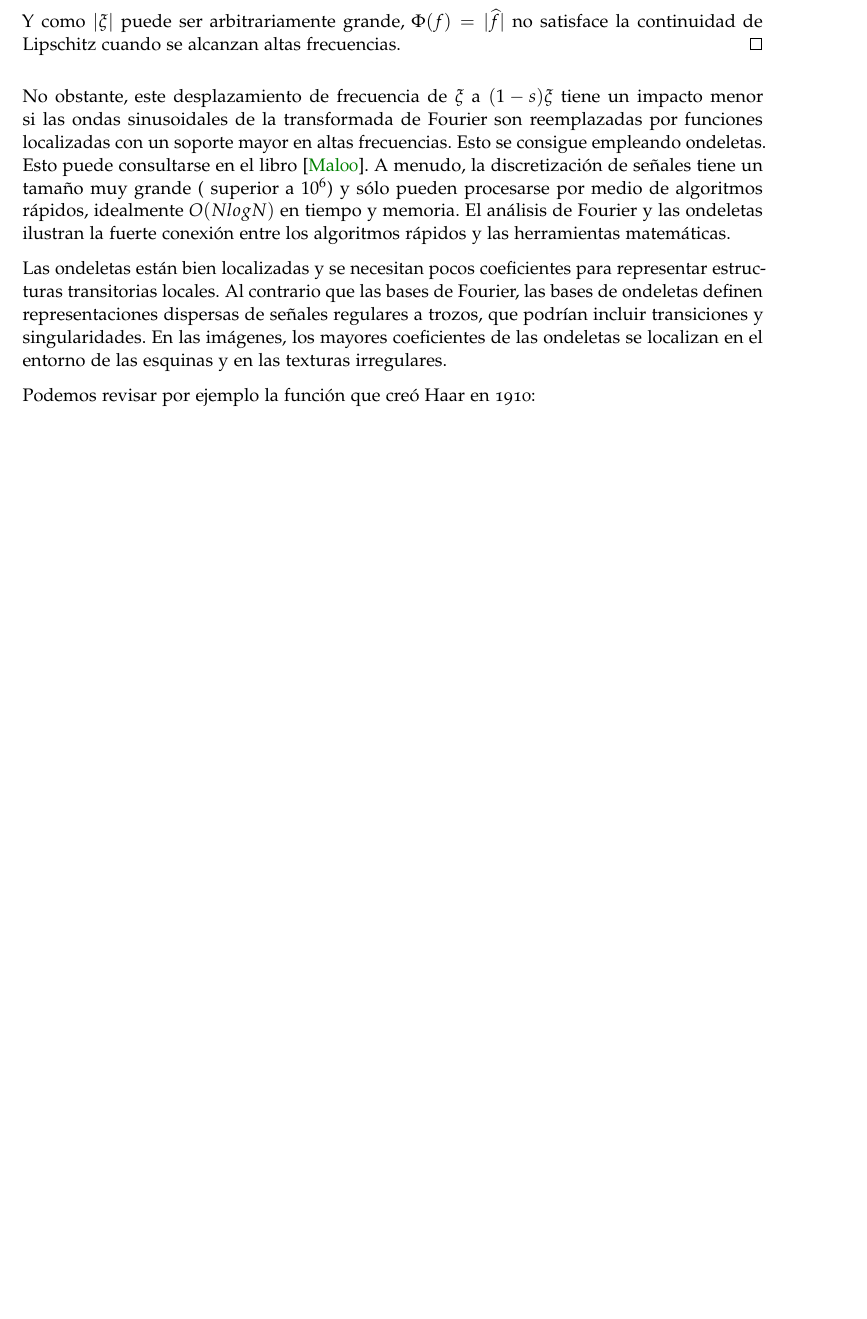
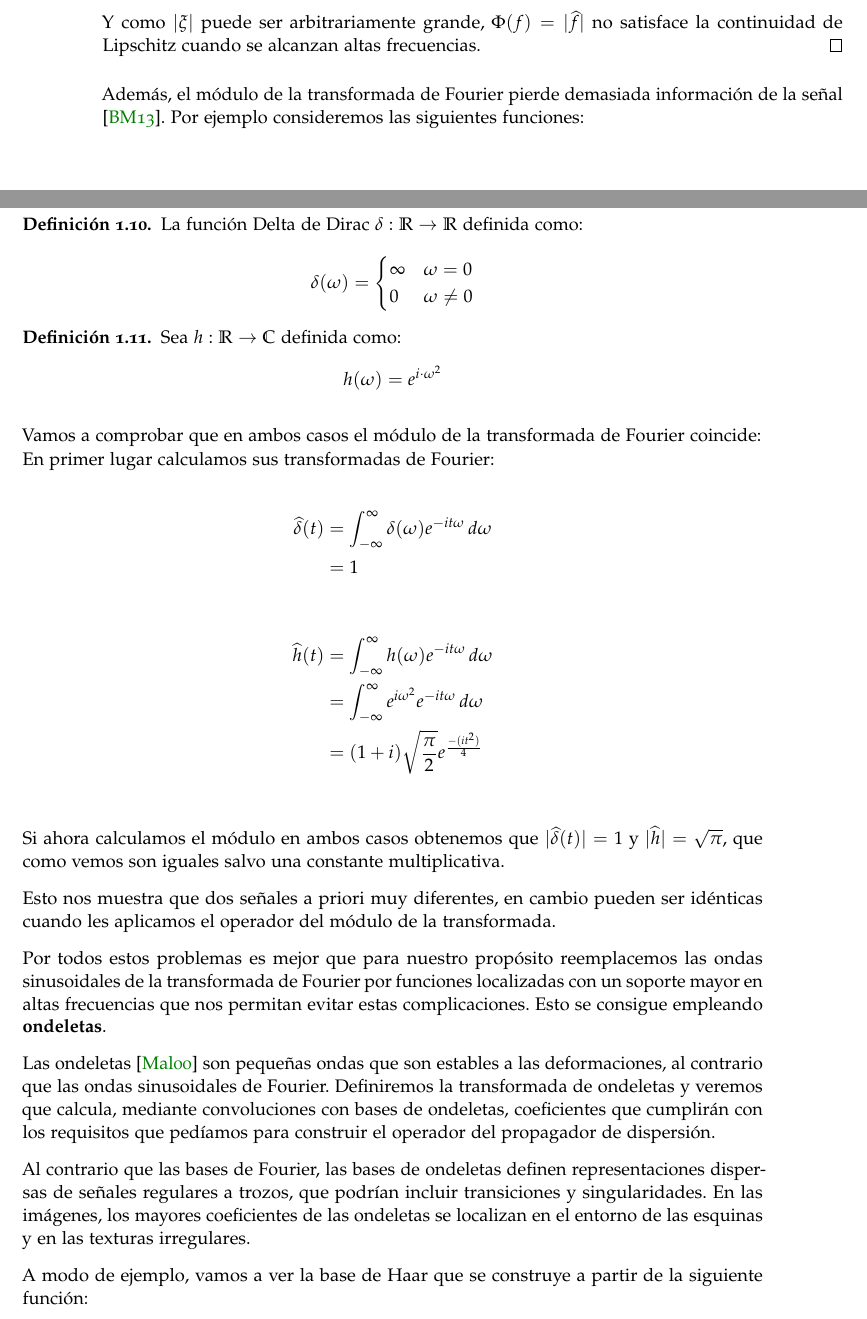
Before and after one commit to alejbormeg/TFG-LandmarkDetectionAndCNNAnalysis, a LaTeX book (Memoria/libro.tex, which reads Memoria/capitulos/capitulo01.tex): part of page 25 of 51 before the commit and two parts of pages 24 and 25 of 51 after it, the two joined at a grey line, cut so that both start at the same text, the shorter picture padded with empty space. Compiled offline with pdfLaTeX.

Commit message:
Avanzo con la memoria. Completo los ejemplos de dos funciones diferentes con mismo módulo de transformada de Fourier.

```diff
--- a/Memoria/capitulos/capitulo01.tex
+++ b/Memoria/capitulos/capitulo01.tex
@@ -224,15 +225,62 @@ $$(2.1) \; \; || |\widehat{L_\tau f}|-|\widehat{f}| || \sim |s| |\xi| ||\Theta||
 
 \medskip
 
-\noindent No obstante, este desplazamiento de frecuencia de $\xi$ a $(1-s)\xi$ tiene un impacto menor si las ondas sinusoidales de la transformada de Fourier son reemplazadas por funciones localizadas con un soporte mayor en altas frecuencias. Esto se consigue empleando ondeletas. Esto puede consultarse en el libro \cite{MallatWavelets}. A menudo, la discretización de señales tiene un tamaño muy grande ( superior a $10^6$) y sólo pueden procesarse por medio de algoritmos rápidos, idealmente $O(N logN)$ en tiempo y memoria. El análisis de Fourier y las ondeletas ilustran la fuerte conexión entre los algoritmos rápidos y las herramientas matemáticas.
+\noindent Además, el módulo de la transformada de Fourier pierde demasiada información de la señal \cite{bruna2013invariant}. Por ejemplo consideremos las siguientes funciones:
+
+\begin{definicion}
+  La función Delta de Dirac $\delta: \mathbb{R} \rightarrow \mathbb{R}$ definida como:
+
+  $$ \delta(\omega)= \begin{cases}
+    \infty & \omega=0 \\
+    0 &  \omega \neq 0
+ \end{cases}$$
+
+\end{definicion}
+
+\begin{definicion}
+  Sea $h:\mathbb{R} \rightarrow \mathbb{C}$ definida como:
+  $$h(\omega)=e^{i \cdot \omega^2}$$
+\end{definicion}
 
 \medskip
 
-\noindent Las ondeletas están bien localizadas y se necesitan pocos coeficientes para representar estructuras transitorias locales. Al contrario que las bases de Fourier, las bases de ondeletas definen  representaciones dispersas de señales regulares a trozos, que podrían incluir transiciones y singularidades. En las imágenes, los mayores coeficientes de las ondeletas se localizan en el entorno de las esquinas y en las texturas irregulares.
+\noindent Vamos a comprobar que en ambos casos el módulo de la transformada de Fourier coincide:
+
+\noindent En primer lugar calculamos sus transformadas de Fourier:
+
+\begin{align*}
+  \widehat{\delta}(t)& =\int_{- \infty}^{\infty} \delta(\omega) e^{-i t \omega }  \,d\omega \\
+& = 1
+\end{align*}
+
+\begin{align*}
+  \widehat{h}(t)& =\int_{- \infty}^{\infty} h(\omega) e^{-i t \omega }  \,d\omega \\
+& =\int_{- \infty}^{\infty} e^{i \omega^2} e^{-i t \omega }  \,d\omega \\
+& =(1 + i) \sqrt\frac{\pi}{2} e^{\frac{-(i t^2)}{4}}\\
+\end{align*}
+
+
+\noindent Si ahora calculamos el módulo en ambos casos obtenemos que $|\widehat{\delta}(t)|=1$ y $|\widehat{h}|=\sqrt{\pi}$, que como vemos son iguales salvo una constante multiplicativa.
 
 \medskip
 
-\noindent Podemos revisar por ejemplo la función que creó Haar en 1910:
+\noindent Esto nos muestra que dos señales a priori muy diferentes, en cambio pueden ser idénticas cuando les aplicamos el operador del módulo de la transformada.
+
+\medskip
+
+\noindent Por todos estos problemas es mejor que para nuestro propósito reemplacemos las ondas sinusoidales de la transformada de Fourier por funciones localizadas con un soporte mayor en altas frecuencias que nos permitan evitar estas complicaciones. Esto se consigue empleando \textbf{ondeletas}.
+
+\medskip
+
+\noindent Las ondeletas \cite{MallatWavelets} son pequeñas ondas que son estables a las deformaciones, al contrario que las ondas sinusoidales de Fourier. Definiremos la transformada de ondeletas y veremos que calcula, mediante convoluciones con bases de ondeletas, coeficientes que cumplirán con los requisitos que pedíamos para construir el operador del propagador de dispersión.
+
+\medskip
+
+\noindent Al contrario que las bases de Fourier, las bases de ondeletas definen  representaciones dispersas de señales regulares a trozos, que podrían incluir transiciones y singularidades. En las imágenes, los mayores coeficientes de las ondeletas se localizan en el entorno de las esquinas y en las texturas irregulares.
+
+\medskip
+
+\noindent A modo de ejemplo, vamos a ver la base de Haar que se construye a partir de la siguiente función:
 
 $$ \psi(t)= \begin{cases}
       1 & 0\leq t < 1/2 \\
```
Also changed, not shown: Memoria/library.bib (+11 -0 lines), Memoria/libro.bbl, Memoria/libro.pdf, Memoria/capitulos/capitulo01.tex (23 more changed lines), 8 other files.
